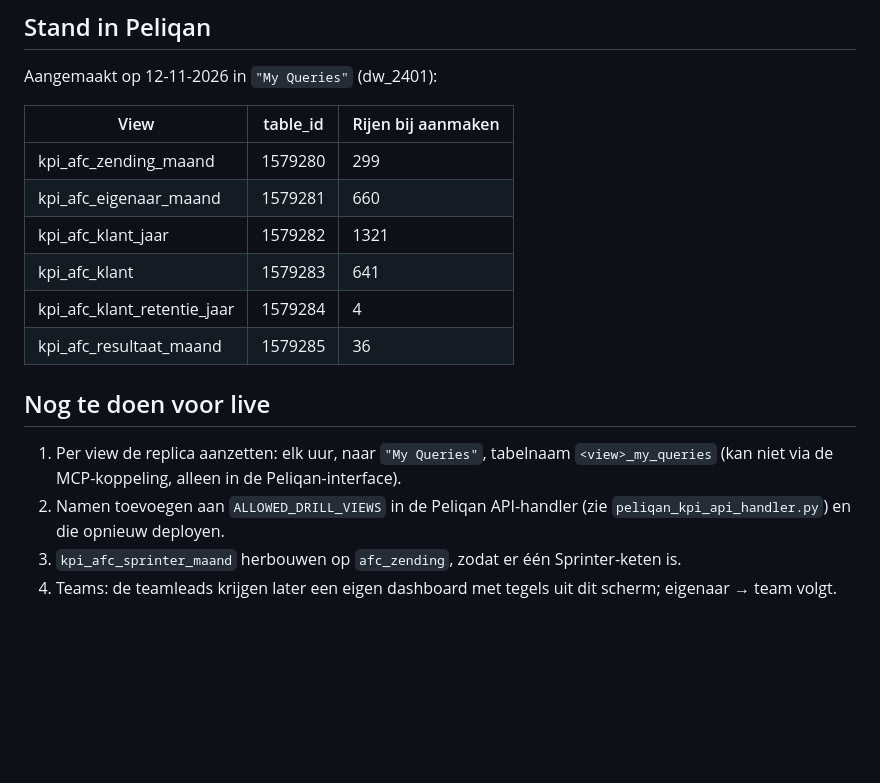
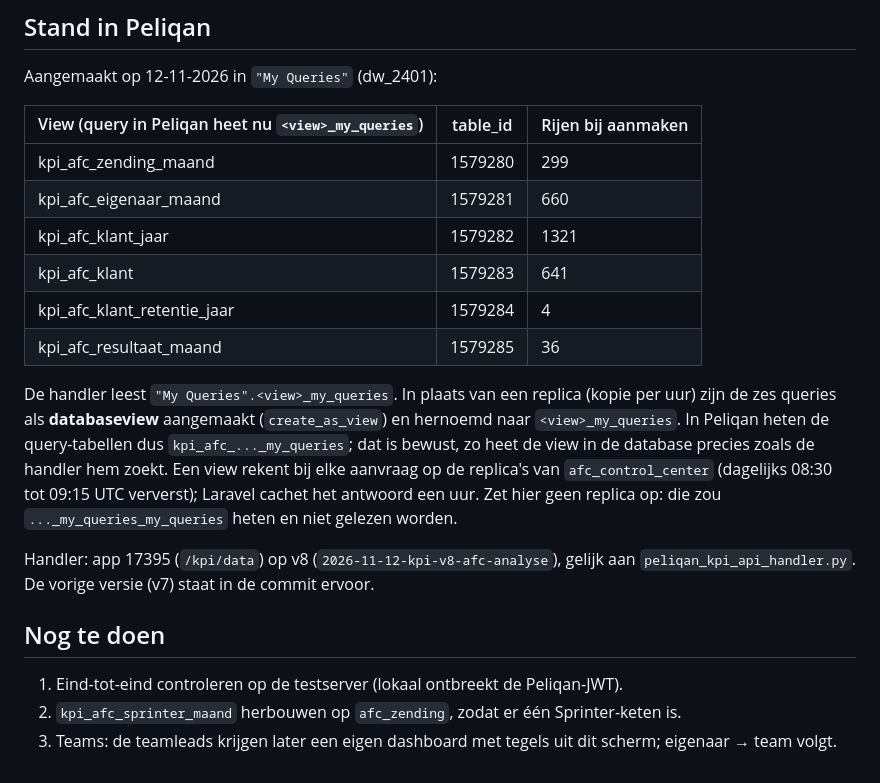
Before and after one commit to supportfonkelmedia/awc-dashboard, a Markdown page: documentation/AFC-analyse.md, the part around the change. Drawn GitHub-style; blank space fills up the shorter version.

Commit message:
AFC-analyse: views als databaseview met _my_queries-naam, handler v8; geen replica nodig

```diff
--- a/documentation/AFC-analyse.md
+++ b/documentation/AFC-analyse.md
@@ -167,7 +167,7 @@ from afc_control_center.afc_resultaat_maand_afc_control_center
 
 Aangemaakt op 12-11-2026 in `"My Queries"` (dw_2401):
 
-| View | table_id | Rijen bij aanmaken |
+| View (query in Peliqan heet nu `<view>_my_queries`) | table_id | Rijen bij aanmaken |
 |---|---|---|
 | kpi_afc_zending_maand | 1579280 | 299 |
 | kpi_afc_eigenaar_maand | 1579281 | 660 |
@@ -176,10 +176,18 @@ Aangemaakt op 12-11-2026 in `"My Queries"` (dw_2401):
 | kpi_afc_klant_retentie_jaar | 1579284 | 4 |
 | kpi_afc_resultaat_maand | 1579285 | 36 |
 
-## Nog te doen voor live
+De handler leest `"My Queries".<view>_my_queries`. In plaats van een replica (kopie per uur) zijn
+de zes queries als **databaseview** aangemaakt (`create_as_view`) en hernoemd naar `<view>_my_queries`.
+In Peliqan heten de query-tabellen dus `kpi_afc_..._my_queries`; dat is bewust, zo heet de view in
+de database precies zoals de handler hem zoekt. Een view rekent bij elke aanvraag op de replica's van
+`afc_control_center` (dagelijks 08:30 tot 09:15 UTC ververst); Laravel cachet het antwoord een uur.
+Zet hier geen replica op: die zou `..._my_queries_my_queries` heten en niet gelezen worden.
 
-1. Per view de replica aanzetten: elk uur, naar `"My Queries"`, tabelnaam `<view>_my_queries`
-   (kan niet via de MCP-koppeling, alleen in de Peliqan-interface).
-2. Namen toevoegen aan `ALLOWED_DRILL_VIEWS` in de Peliqan API-handler (zie `peliqan_kpi_api_handler.py`) en die opnieuw deployen.
-3. `kpi_afc_sprinter_maand` herbouwen op `afc_zending`, zodat er één Sprinter-keten is.
-4. Teams: de teamleads krijgen later een eigen dashboard met tegels uit dit scherm; eigenaar → team volgt.
+Handler: app 17395 (`/kpi/data`) op v8 (`2026-11-12-kpi-v8-afc-analyse`), gelijk aan
+`peliqan_kpi_api_handler.py`. De vorige versie (v7) staat in de commit ervoor.
+
+## Nog te doen
+
+1. Eind-tot-eind controleren op de testserver (lokaal ontbreekt de Peliqan-JWT).
+2. `kpi_afc_sprinter_maand` herbouwen op `afc_zending`, zodat er één Sprinter-keten is.
+3. Teams: de teamleads krijgen later een eigen dashboard met tegels uit dit scherm; eigenaar → team volgt.
```
